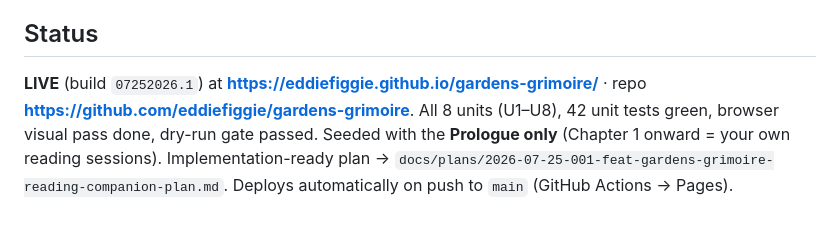
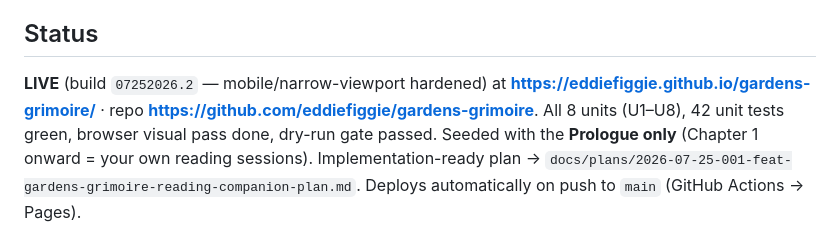
Before and after one commit to eddiefiggie/gardens-grimoire, a Markdown page: README.md, the part around the change. Drawn GitHub-style.

Commit message:
docs(readme): bump to build 07252026.2 (mobile-hardened)
Co-Authored-By: Claude Opus 4.8 (1M context) <noreply@anthropic.com>

```diff
--- a/README.md
+++ b/README.md
@@ -13,7 +13,7 @@ scoped to the reader's current chapter. The reader never misses atmosphere and s
 comfortable not-yet-knowing.
 
 ## Status
-**LIVE** (build `07252026.1`) at **https://eddiefiggie.github.io/gardens-grimoire/**
+**LIVE** (build `07252026.2` — mobile/narrow-viewport hardened) at **https://eddiefiggie.github.io/gardens-grimoire/**
 · repo **https://github.com/eddiefiggie/gardens-grimoire**. All 8 units (U1–U8), 42 unit
 tests green, browser visual pass done, dry-run gate passed. Seeded with the **Prologue
 only** (Chapter 1 onward = your own reading sessions). Implementation-ready plan →
```
